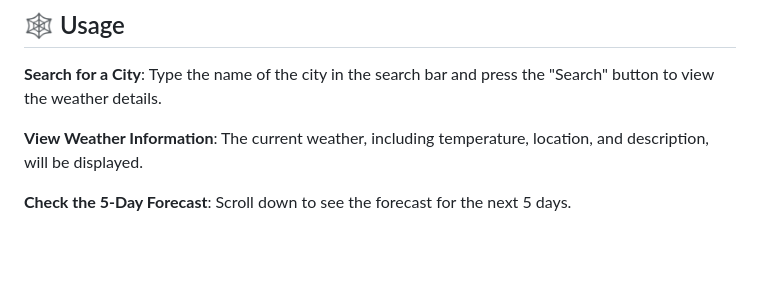
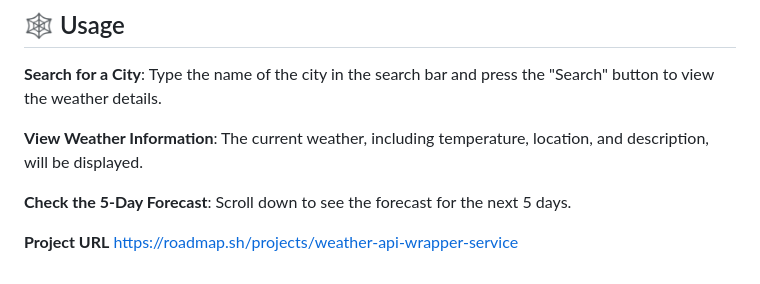
Before and after one commit to Gobind147/Weather-Dashboard, a Markdown page: README.md, the part around the change. Drawn GitHub-style; blank space fills up the shorter version.

```diff
--- a/README.md
+++ b/README.md
@@ -81,3 +81,5 @@ Enter a city name and press "Search" to display the weather data.
 **View Weather Information**: The current weather, including temperature, location, and description, will be displayed.
 
 **Check the 5-Day Forecast**: Scroll down to see the forecast for the next 5 days.
+
+**Project URL** https://roadmap.sh/projects/weather-api-wrapper-service
```
